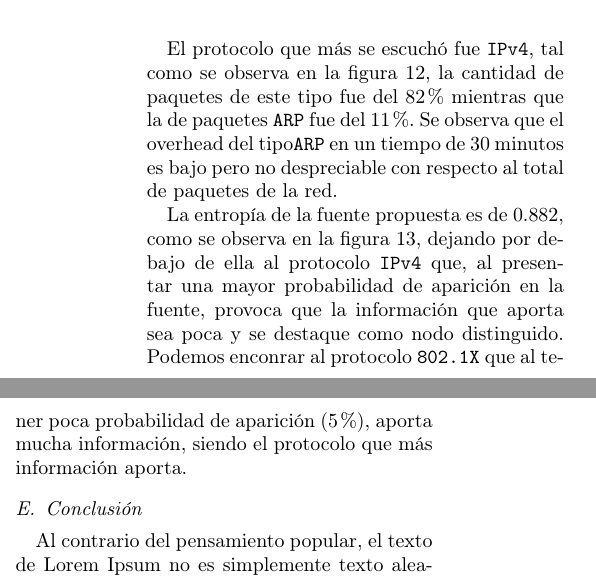
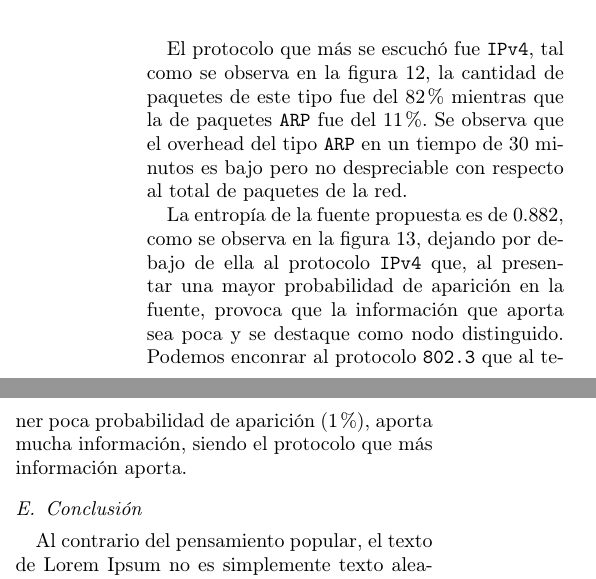
Before and after one commit to lbarrios/uba-tdc-2015-1c_tp1, a LaTeX paper (informe/informe.tex): two parts of the columns of page 5 of 7, joined at a grey line, cut so that both start at the same text. Compiled offline with pdfLaTeX.

Commit message:
informexxx

```diff
--- a/informe/informe.tex
+++ b/informe/informe.tex
@@ -352,8 +352,8 @@ Lorem Ipsum es simplemente el texto de relleno de las imprentas y archivos de te
   protocolo \texttt{IPv4} que, al presentar una mayor probabilidad de
   aparición en la fuente, provoca que la información que aporta sea
   poca y se destaque como nodo distinguido. Podemos enconrar al protocolo
-  \texttt{802.1X} que al tener poca probabilidad de aparición
-  (5\%), aporta mucha información, siendo el protocolo que más información
+  \texttt{802.3} que al tener poca probabilidad de aparición
+  (1\%), aporta mucha información, siendo el protocolo que más información
   aporta.
 
     %------------------------------------------------------------------
```
Also changed, not shown: informe/informe.tex (2 more changed lines).
